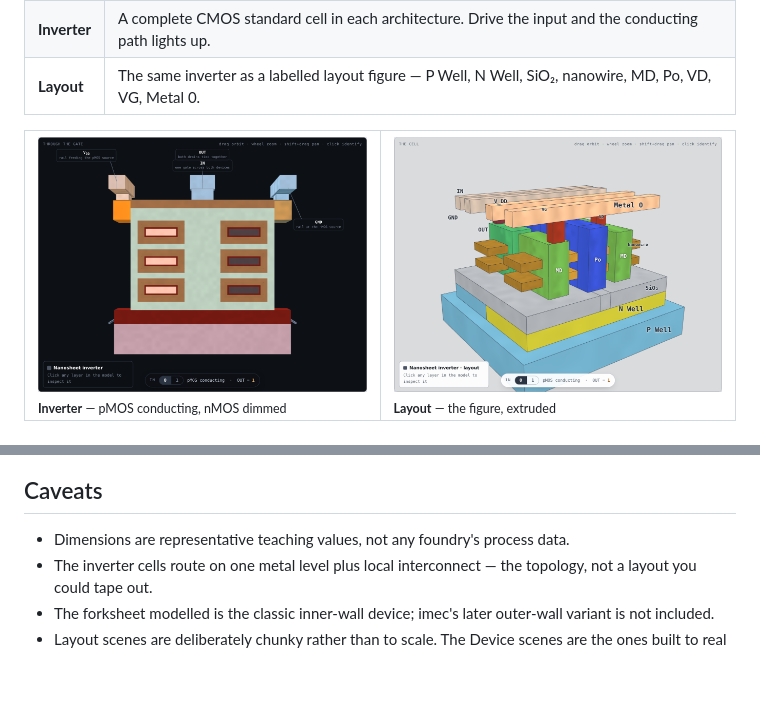
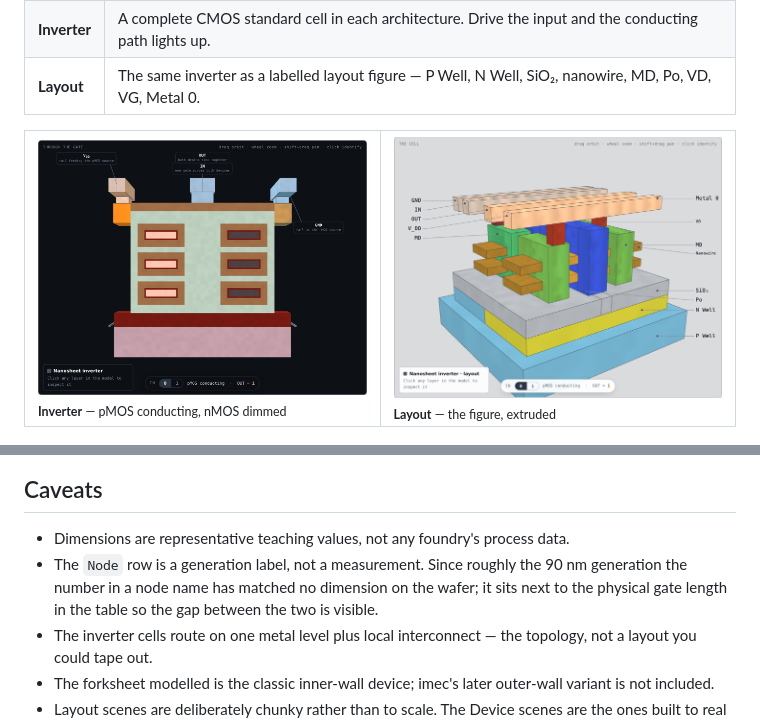
Before and after one commit to Ehsanul-Karim-Pappu/fet-lab, a Markdown page: README.md, 2 parts joined by grey strips. Rendered like a GitHub page; pictures changed too: docs/layout.png; blank space fills up the shorter version.

Commit message:
Anchor layout labels on visible geometry; add node row

```diff
--- a/README.md
+++ b/README.md
@@ -121,6 +121,9 @@ Every scene must tile exactly — no overlapping solids, no gaps. The build prin
 ## Caveats
 
 - Dimensions are representative teaching values, not any foundry's process data.
+- The `Node` row is a generation label, not a measurement. Since roughly the 90 nm
+  generation the number in a node name has matched no dimension on the wafer; it sits next
+  to the physical gate length in the table so the gap between the two is visible.
 - The inverter cells route on one metal level plus local interconnect — the topology, not a
   layout you could tape out.
 - The forksheet modelled is the classic inner-wall device; imec's later outer-wall variant
```
Also changed, not shown: 10 other files.
